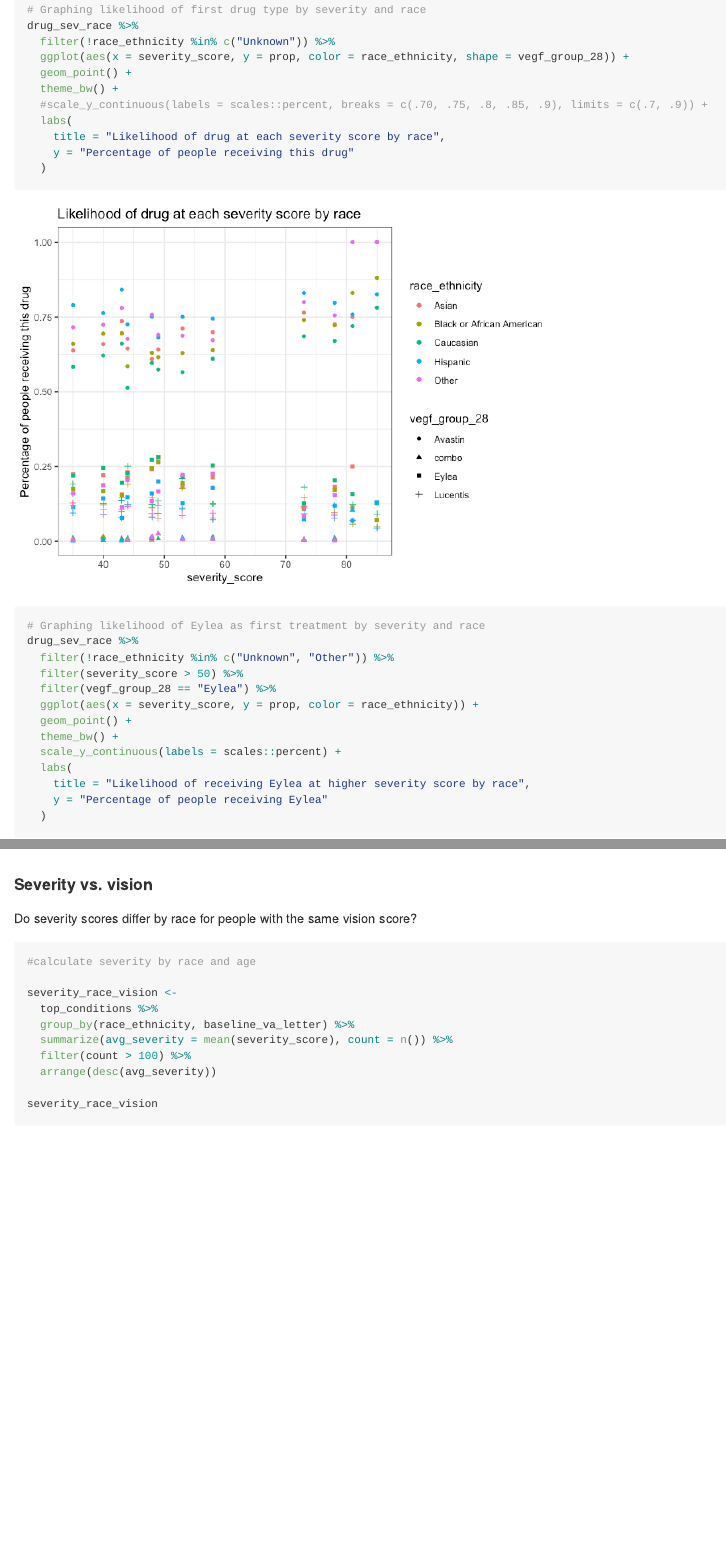
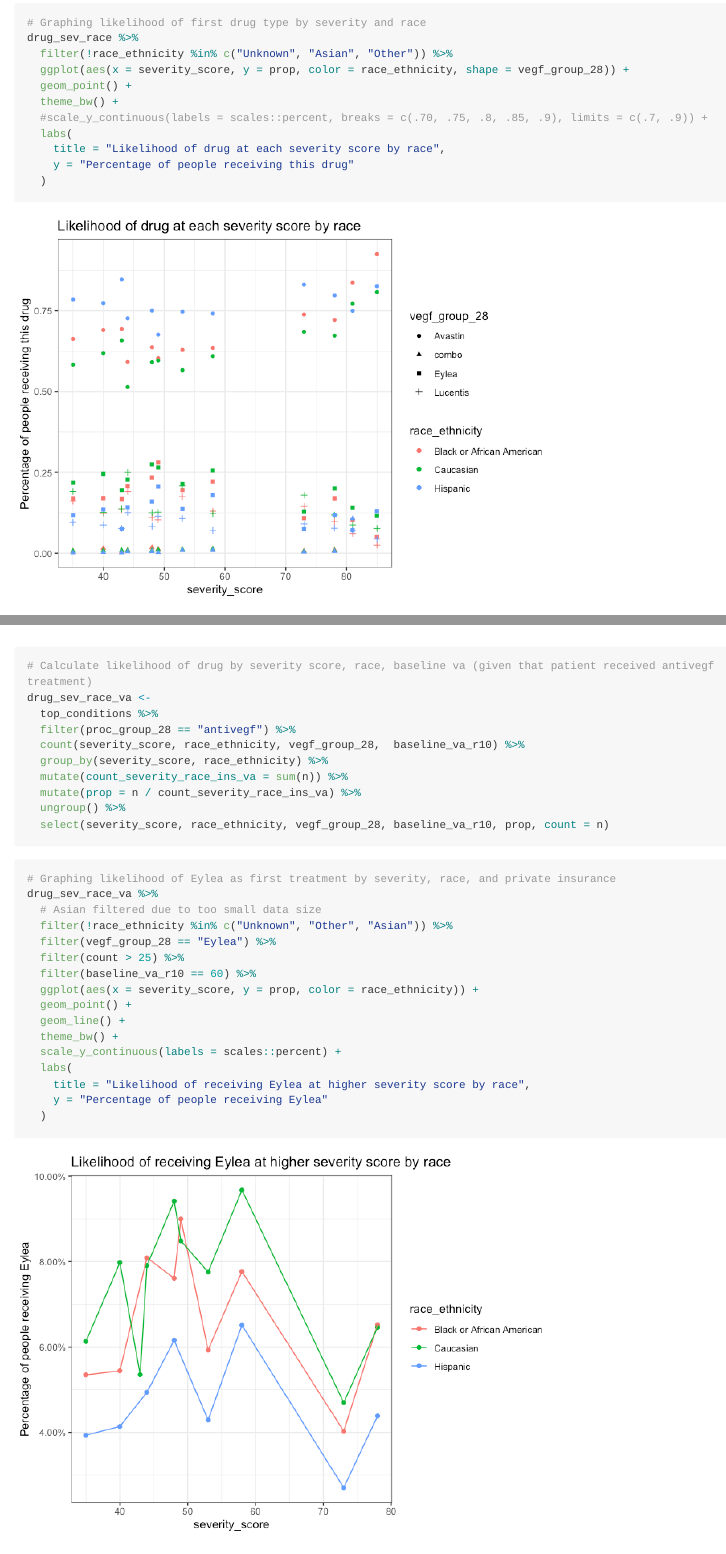
Before and after one commit to vikasmaturi/diabetic_severity, an R Markdown document (DR_Project_Git/DR_Analysis_Main.Rmd): the page in a window 1100 px wide, from 3990 px down before the commit and from 4030 px down after it, so that both start at the same text, and a second part further down, joined at a grey line. The pictures show the output file DR_Project_Git/DR_Analysis_Main.md that the author committed with the source, drawn offline in the style of GitHub; long lines of code are wrapped.

Commit message:
analysis

````diff
--- a/DR_Project_Git/DR_Analysis_Main.Rmd
+++ b/DR_Project_Git/DR_Analysis_Main.Rmd
@@ -1315,7 +1319,7 @@ drug_sev_race %>%
 
 # Graphing likelihood of first drug type by severity and race
 drug_sev_race %>%
-  filter(!race_ethnicity %in% c("Unknown")) %>%
+  filter(!race_ethnicity %in% c("Unknown", "Asian", "Other")) %>%
   ggplot(aes(x = severity_score, y = prop, color = race_ethnicity, shape = vegf_group_28)) +
   geom_point() +
   theme_bw() +
@@ -1454,3 +1459,41 @@ drug_sev_race_ins %>%
+# Calculate likelihood of drug by severity score, race, baseline va (given that patient received antivegf treatment)
+drug_sev_race_va <-
+  top_conditions %>%
+  filter(proc_group_28 == "antivegf") %>%
+  count(severity_score, race_ethnicity, vegf_group_28,  baseline_va_r10) %>%
+  group_by(severity_score, race_ethnicity) %>%
+  mutate(count_severity_race_ins_va = sum(n)) %>%
+  mutate(prop = n / count_severity_race_ins_va) %>%
+  ungroup() %>%
+  select(severity_score, race_ethnicity, vegf_group_28, baseline_va_r10, prop, count = n)
+
+
+```
+
+
+```{r}
+
+# Graphing likelihood of Eylea as first treatment by severity, race, and private insurance
+drug_sev_race_va %>%
+  # Asian filtered due to too small data size
+  filter(!race_ethnicity %in% c("Unknown", "Other", "Asian")) %>%
+  filter(vegf_group_28 == "Eylea") %>%
+  filter(count > 25) %>%
+  filter(baseline_va_r10 == 60) %>%
+  ggplot(aes(x = severity_score, y = prop, color = race_ethnicity)) +
+  geom_point() +
+  geom_line() +
+  theme_bw() +
+  scale_y_continuous(labels = scales::percent) +
+  labs(
+    title = "Likelihood of receiving Eylea at higher severity score by race",
+    y = "Percentage of people receiving Eylea"
+  )
+
+```
+
+
+
 
 #### Severity vs. vision
 
````
Also changed, not shown: DR_Project_Git/DR_Analysis_Main.md, DR_Project_Git/DR_Analysis_Main_files/figure-gfm/unnamed-chunk-12-1.png, DR_Project_Git/DR_Analysis_Main_files/figure-gfm/unnamed-chunk-14-1.png, DR_Project_Git/DR_Analysis_Main_files/figure-gfm/unnamed-chunk-16-1.png, DR_Project_Git/DR_Analysis_Main_files/figure-gfm/unnamed-chunk-17-1.png, DR_Project_Git/DR_Analysis_Main_files/figure-gfm/unnamed-chunk-18-1.png, DR_Project_Git/DR_Analysis_Main_files/figure-gfm/unnamed-chunk-19-1.png, DR_Project_Git/DR_Analysis_Main_files/figure-gfm/unnamed-chunk-21-1.png, DR_Project_Git/DR_Analysis_Main_files/figure-gfm/unnamed-chunk-23-1.png, DR_Project_Git/DR_Analysis_Main_files/figure-gfm/unnamed-chunk-25-1.png, DR_Project_Git/DR_Analysis_Main_files/figure-gfm/unnamed-chunk-26-1.png, DR_Project_Git/DR_Analysis_Main_files/figure-gfm/unnamed-chunk-27-1.png, DR_Project_Git/DR_Analysis_Main_files/figure-gfm/unnamed-chunk-28-1.png, DR_Project_Git/DR_Analysis_Main_files/figure-gfm/unnamed-chunk-29-1.png, 23 more files.
